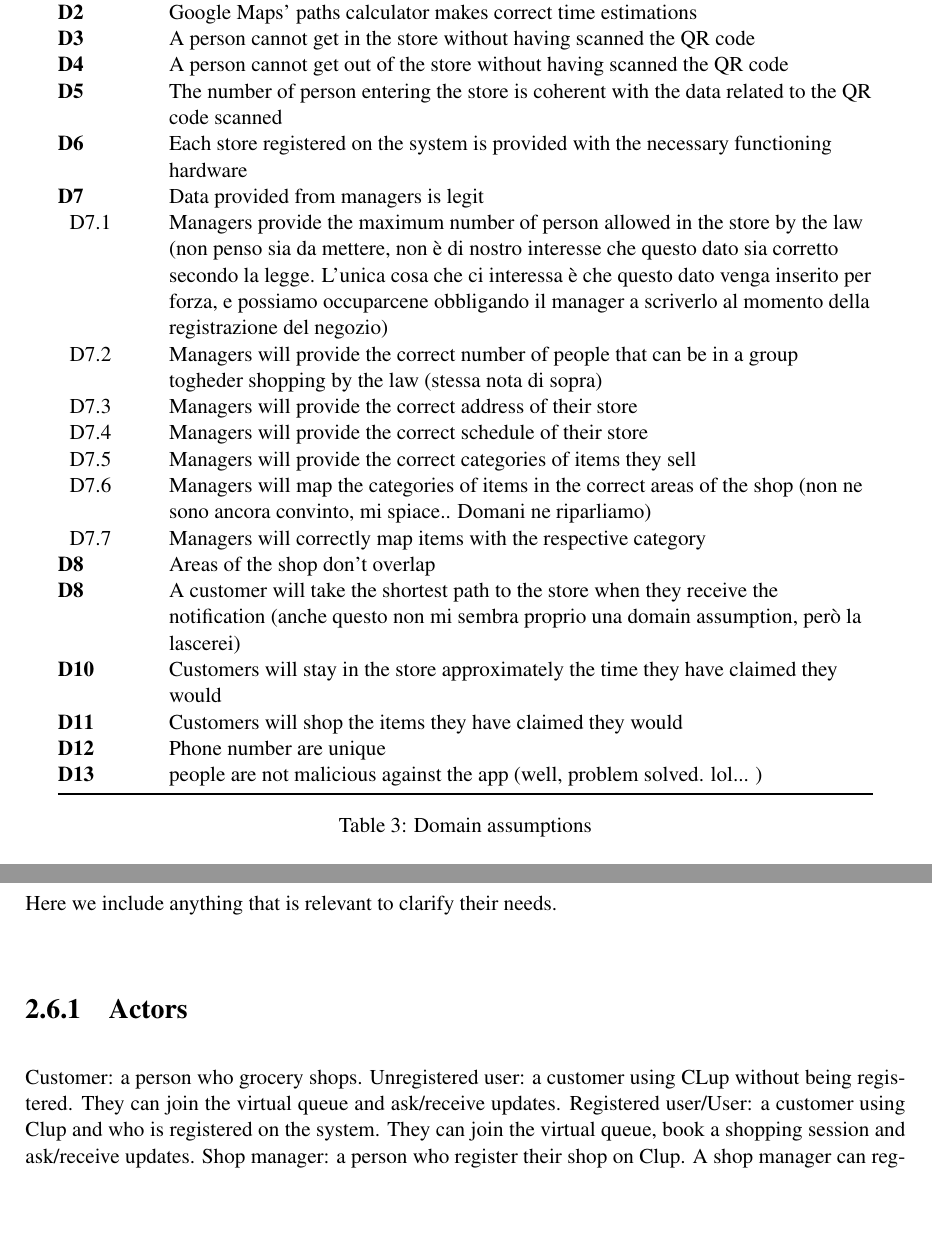
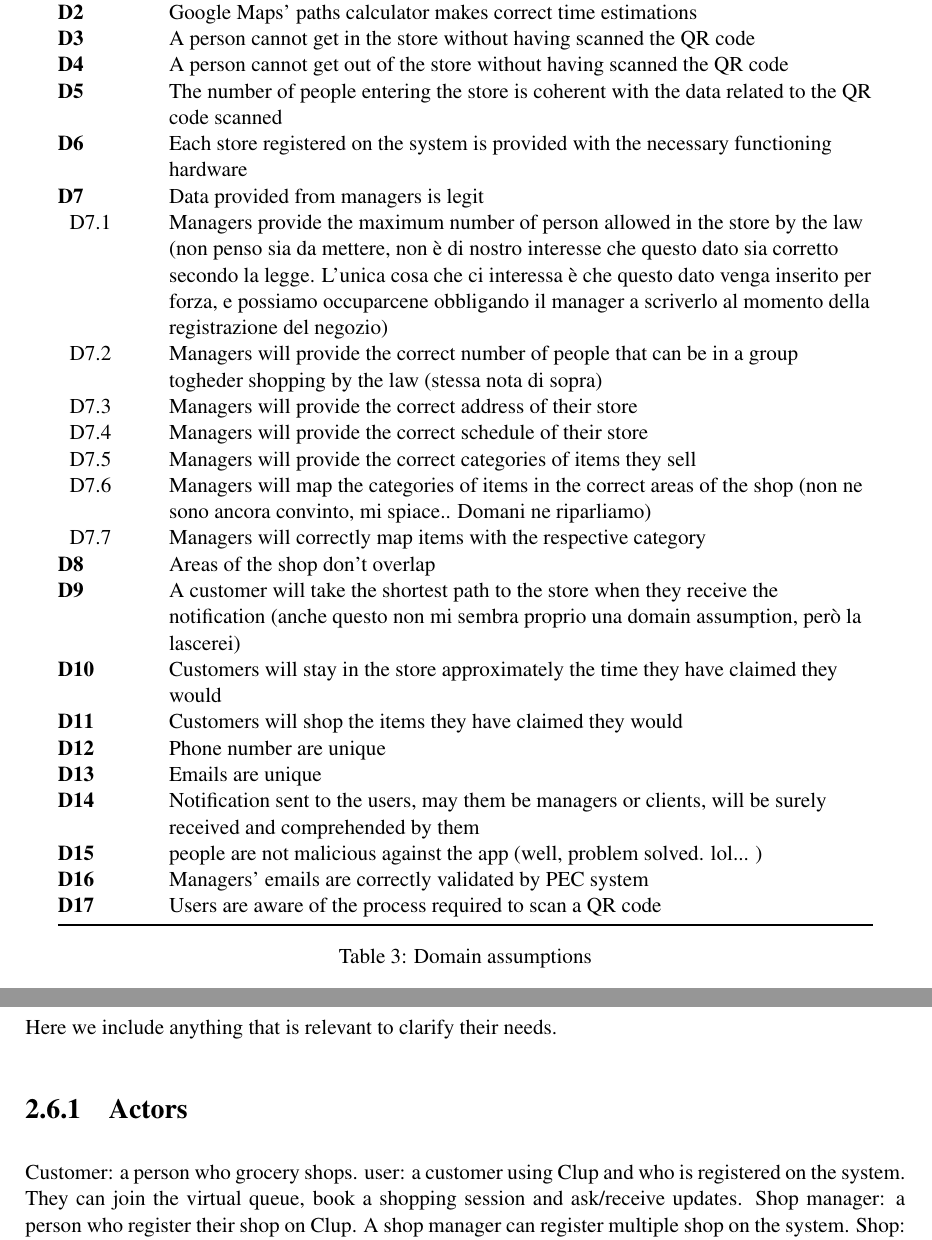
Before and after one commit to LudoLe/CLUP, a LaTeX document (latex/main.tex, which reads latex/Files/2-overalldescription.tex): two parts of pages 10 and 13 of 20 before the commit and two parts of pages 10 and 13 of 19 after it, joined at a grey line, cut so that both start at the same text, the shorter picture padded with empty space. Compiled offline with pdfLaTeX; a LaTeX package or settings file that is missing is left out.

Commit message:
Update 2-overalldescription.tex
over view changes

```diff
--- a/latex/Files/2-overalldescription.tex
+++ b/latex/Files/2-overalldescription.tex
@@ -81,7 +81,7 @@ As with the goals in the section above, we provide them with an unique identifie
         \textbf{D2}        & Google Maps' paths calculator makes correct time estimations\\
         \textbf{D3}        & A person cannot get in the store without having scanned the QR code\\
         \textbf{D4}        & A person cannot get out of the store without having scanned the QR code\\
-        \textbf{D5}        & The number of person entering the store is coherent with the data related to the QR code scanned\\
+        \textbf{D5}        & The number of people entering the store is coherent with the data related to the QR code scanned\\
         \textbf{D6}        & Each store registered on the system is provided with the necessary functioning hardware\\
         \textbf{D7}        & Data provided from managers is legit\\
         $\;\;$D7.1         & Managers provide the maximum number of person allowed in the store by the law (non penso sia da mettere, non è di nostro interesse che questo dato sia corretto secondo la legge. L'unica cosa che ci interessa è che questo dato venga inserito per forza, e possiamo occuparcene obbligando il manager a scriverlo al momento della registrazione del negozio)\\
@@ -92,11 +92,22 @@ As with the goals in the section above, we provide them with an unique identifie
         $\;\;$D7.6         & Managers will map the categories of items in the correct areas of the shop (non ne sono ancora convinto, mi spiace.. Domani ne riparliamo)\\
         $\;\;$D7.7         & Managers will correctly map items with the respective category\\
         \textbf{D8}       & Areas of the shop don’t overlap\\
-        \textbf{D8}       & A customer will take the shortest path to the store when they receive the notification (anche questo non mi sembra proprio una domain assumption, però la lascerei)\\
+        \textbf{D9}       & A customer will take the shortest path to the store when they receive the notification (anche questo non mi sembra proprio una domain assumption, però la lascerei)\\
         \textbf{D10}       & Customers will stay in the store approximately the time they have claimed they would\\
         \textbf{D11}       & Customers will shop the items they have claimed they would\\
         \textbf{D12}       & Phone number are unique\\
-        \textbf{D13}       & people are not malicious against the app (well, problem solved. lol... )\\
+        \textbf{D13}       & Emails are unique\\
+        \textbf{D14}       & Notification sent to the users, may them be managers or clients, will be surely received and comprehended by them\\
+        \textbf{D15}       &  people are not malicious against the app (well, problem solved. lol... )\\
+        \textbf{D16}       & Managers' emails are correctly validated by PEC system\\
+        \textbf{D17}       & Users are aware of the process required to scan a QR code\\
+
+
+
+
+
+
+
         \bottomrule
     \end{tabular}
 \caption{Domain assumptions}
@@ -210,8 +221,7 @@ Here we include anything that is relevant to clarify their needs.
 \label{subsubsect:actors}
 
 Customer: a person who grocery shops.
-Unregistered user: a customer using CLup without being registered. They can join the virtual queue and ask/receive updates.
-Registered user/User: a customer using Clup and who is registered on the system. They can join the virtual queue, book a shopping session and ask/receive updates.
+user: a customer using Clup and who is registered on the system. They can join the virtual queue, book a shopping session and ask/receive updates.
 Shop manager: a person who register their shop on Clup. A shop manager can register multiple shop on the system.
 Shop: a grocery shop registered on the system. It updates periodically the people present in the store and sends updates to the manager.
 
```
Also changed, not shown: latex/Files/2-overalldescription.tex (14 more changed lines).
